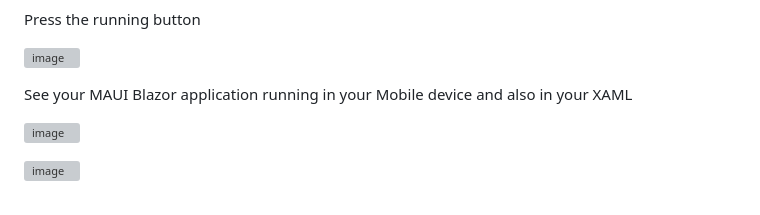
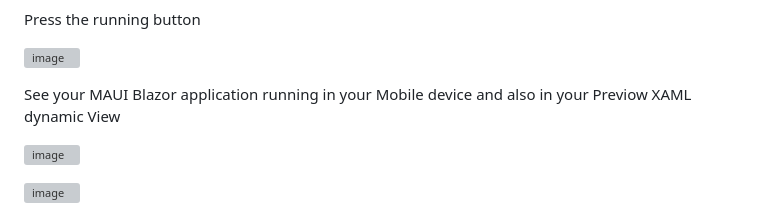
Before and after one commit to luiscoco/Curso_Aprende_Blazor-Nivel_Intermedio-Bootstrap5-MAUI, a Markdown page: README.md, the part around the change. GitHub-like rendering; grey boxes are pictures that could not be loaded.

```diff
--- a/README.md
+++ b/README.md
@@ -364,7 +364,7 @@ Press the running button
 
 ![image](https://github.com/user-attachments/assets/140a3cf9-e31e-45a9-b148-45f1f6c14d4e)
 
-See your MAUI Blazor application running in your Mobile device and also in your XAML
+See your MAUI Blazor application running in your Mobile device and also in your Previow XAML dynamic View
 
 ![image](https://github.com/user-attachments/assets/b03d307c-c73c-4643-bcba-bbea345edc65)
 
```
